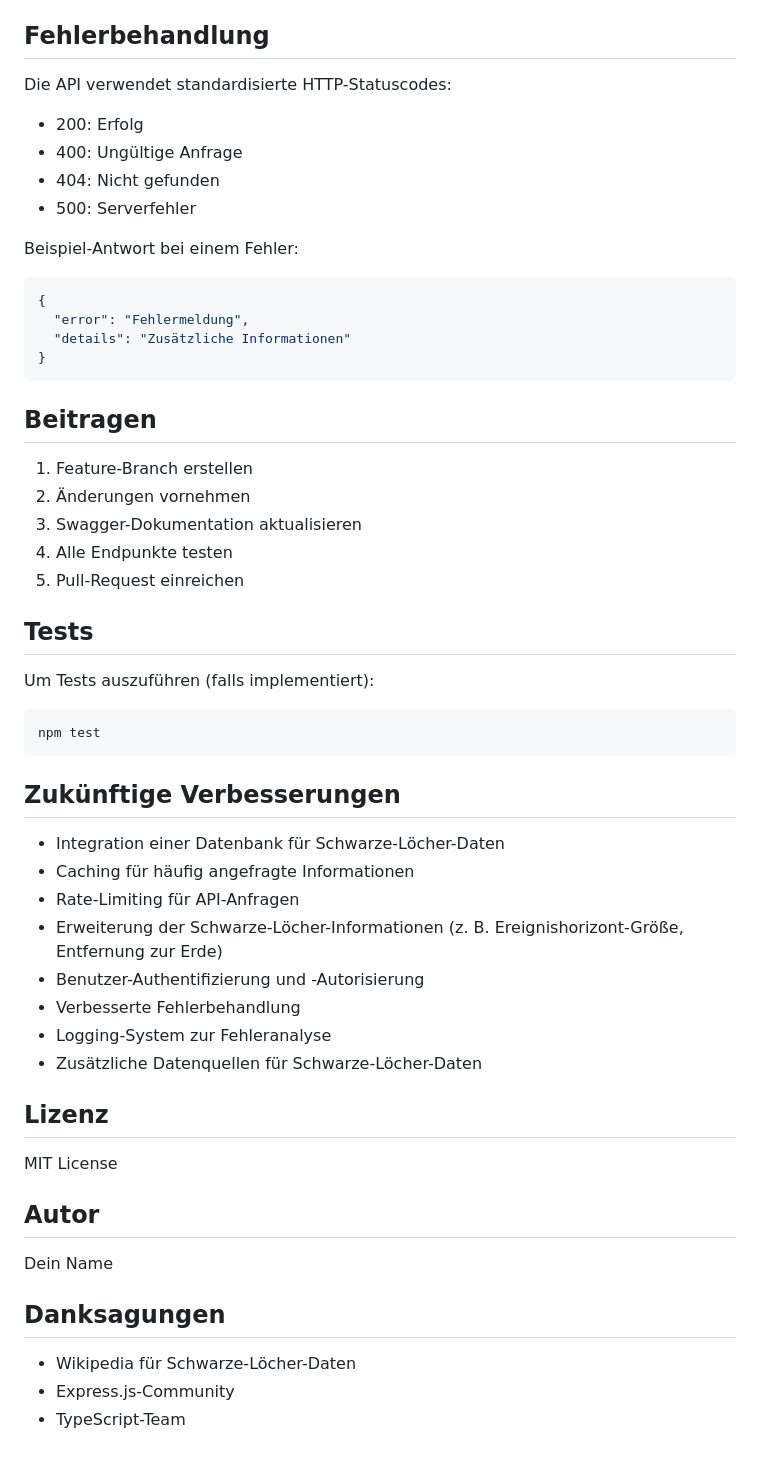
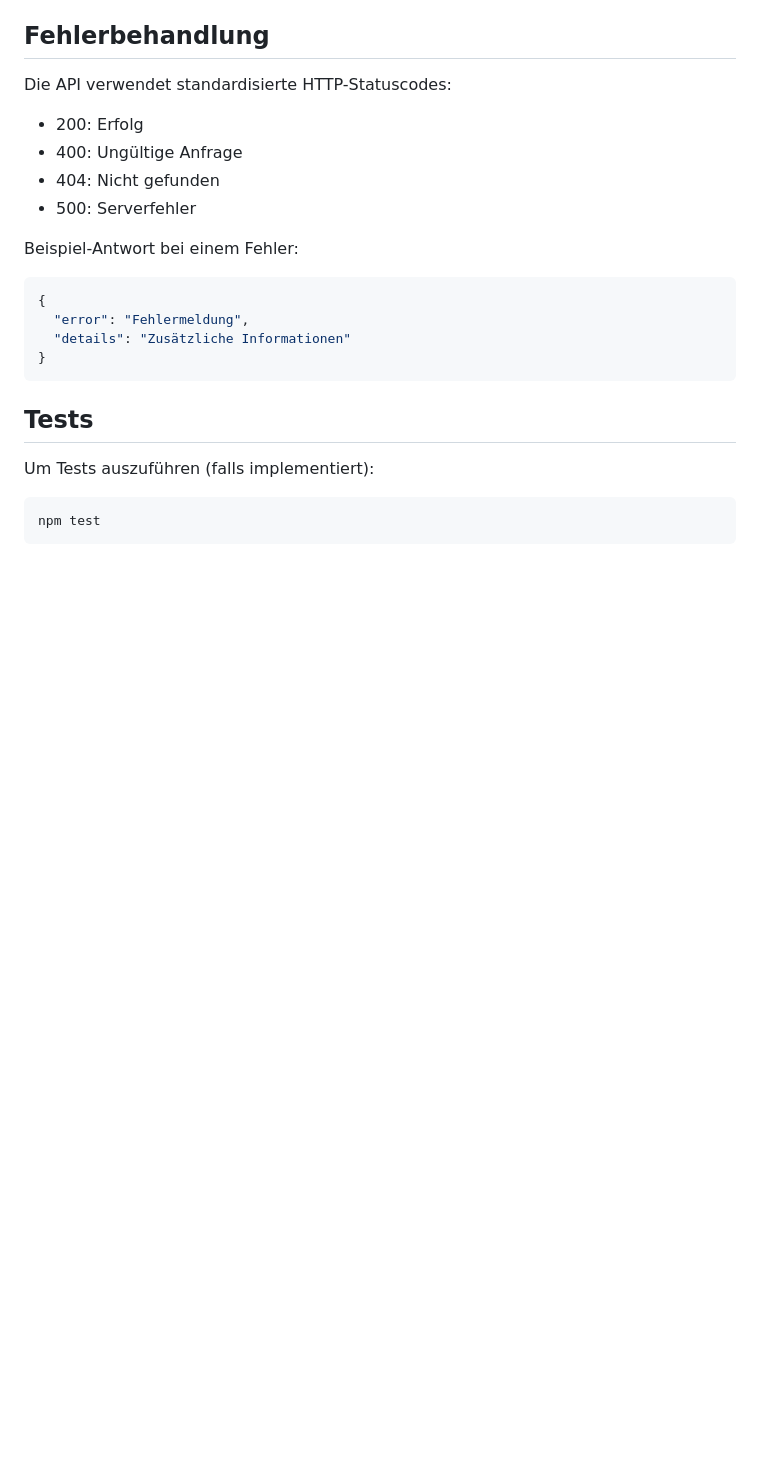
Before and after one commit to faebulinho/Black_Hole_Backend, a Markdown page: README.md, the part around the change. Rendered like a GitHub page; blank space fills up the shorter version.

````diff
--- a/README.md
+++ b/README.md
@@ -187,13 +187,6 @@ Beispiel-Antwort bei einem Fehler:
 }
 ```
 
-## Beitragen
-
-1. Feature-Branch erstellen
-2. Änderungen vornehmen
-3. Swagger-Dokumentation aktualisieren
-4. Alle Endpunkte testen
-5. Pull-Request einreichen
 
 ## Tests
 
@@ -202,28 +195,3 @@ Um Tests auszuführen (falls implementiert):
 ```bash
 npm test
 ```
-
-## Zukünftige Verbesserungen
-
-- Integration einer Datenbank für Schwarze-Löcher-Daten
-- Caching für häufig angefragte Informationen
-- Rate-Limiting für API-Anfragen
-- Erweiterung der Schwarze-Löcher-Informationen (z. B. Ereignishorizont-Größe, Entfernung zur Erde)
-- Benutzer-Authentifizierung und -Autorisierung
-- Verbesserte Fehlerbehandlung
-- Logging-System zur Fehleranalyse
-- Zusätzliche Datenquellen für Schwarze-Löcher-Daten
-
-## Lizenz
-
-MIT License
-
-## Autor
-
-Dein Name
-
-## Danksagungen
-
-- Wikipedia für Schwarze-Löcher-Daten
-- Express.js-Community
-- TypeScript-Team
````
